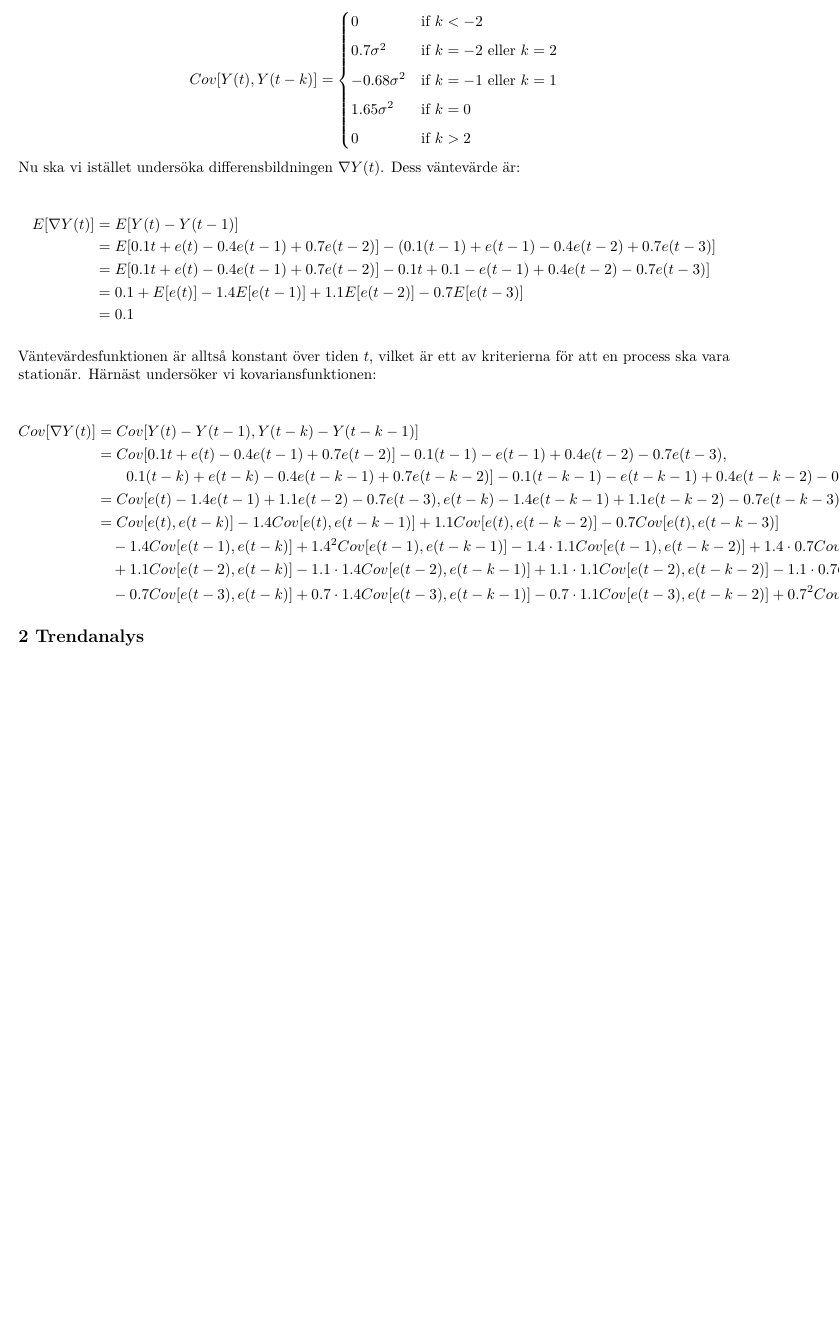
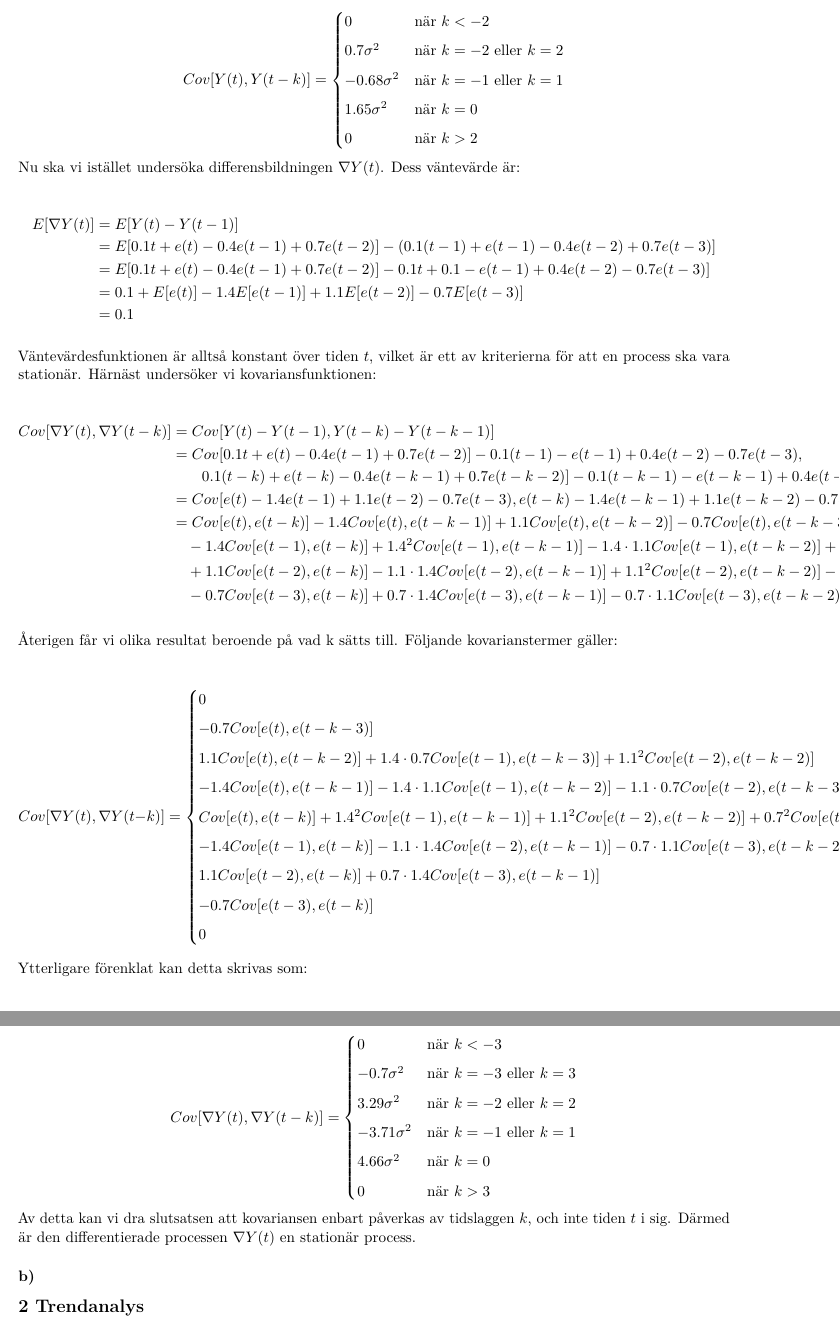
Before and after one commit to sarathiringer/Tidsserieanalys-HT20-labbar, an R Markdown document (Hemuppgift_1.Rmd): part of page 2 of 2 before the commit and two parts of pages 2 and 3 of 3 after it, the two joined at a grey line, cut so that both start at the same text, the shorter picture padded with empty space. Rendered offline with R 4.5, knitr and Pandoc, then LaTeX, with nearby package versions.

Commit message:
Sista biten på 1.1 a)

```diff
--- a/Hemuppgift_1.Rmd
+++ b/Hemuppgift_1.Rmd
@@ -58,11 +58,11 @@ Givet att $Var[e(t)] = \sigma^2$, får vi följande kovarianstermer:
 
 $$
 Cov[Y(t), Y(t-k)] = \begin{cases}
-0 &\text{if } k < -2 \\[5pt]
-0.7 \sigma^2 &\text{if } k=-2 \text{ eller } k=2 \\[5pt]
-- 0.68\sigma^2 &\text{if } k=-1 \text{ eller } k=1 \\[5pt]
-1.65\sigma^2 &\text{if } k=0 \\[5pt]
-0 &\text{if } k > 2 \\
+0 &\text{när } k < -2 \\[5pt]
+0.7 \sigma^2 &\text{när } k=-2 \text{ eller } k=2 \\[5pt]
+- 0.68\sigma^2 &\text{när } k=-1 \text{ eller } k=1 \\[5pt]
+1.65\sigma^2 &\text{när } k=0 \\[5pt]
+0 &\text{när } k > 2 \\
 \end{cases}
 $$
 Nu ska vi istället undersöka differensbildningen $\nabla Y(t)$. Dess väntevärde är:
@@ -81,15 +81,46 @@ Väntevärdesfunktionen är alltså konstant över tiden $t$, vilket är ett av
 
 $$
 \begin{aligned}
-Cov[\nabla Y(t)] &= Cov[Y(t) - Y(t-1), Y(t-k) - Y(t-k-1)] \\
+Cov[\nabla Y(t), \nabla Y(t-k)] &= Cov[Y(t) - Y(t-1), Y(t-k) - Y(t-k-1)] \\
 &= Cov[0.1t + e(t) - 0.4e(t-1) + 0.7e(t-2)] - 0.1(t-1) - e(t-1) + 0.4e(t-2) - 0.7e(t-3), \\
 & \qquad 0.1(t-k) + e(t-k) - 0.4e(t-k-1) + 0.7e(t-k-2)] - 0.1(t-k-1) - e(t-k-1) + 0.4e(t-k-2) - 0.7e(t-k-3)] \\
 &= Cov[e(t) - 1.4e(t-1) + 1.1e(t-2) - 0.7e(t-3), e(t-k) - 1.4e(t-k-1) + 1.1e(t-k-2) - 0.7e(t-k-3)] \\
 &= Cov[e(t), e(t-k)] - 1.4Cov[e(t), e(t-k-1)] + 1.1Cov[e(t), e(t-k-2)] - 0.7 Cov[e(t), e(t-k-3)] \\
 & \quad - 1.4Cov[e(t-1), e(t-k)] + 1.4^2Cov[e(t-1), e(t-k-1)] - 1.4 \cdot 1.1Cov[e(t-1), e(t-k-2)] + 1.4 \cdot 0.7 Cov[e(t-1), e(t-k-3)] \\
-& \quad + 1.1Cov[e(t-2), e(t-k)] - 1.1 \cdot 1.4 Cov[e(t-2), e(t-k-1)] + 1.1 \cdot 1.1 Cov[e(t-2), e(t-k-2)] - 1.1 \cdot 0.7 Cov[e(t-2), e(t-k-3)] \\
+& \quad + 1.1Cov[e(t-2), e(t-k)] - 1.1 \cdot 1.4 Cov[e(t-2), e(t-k-1)] + 1.1^2 Cov[e(t-2), e(t-k-2)] - 1.1 \cdot 0.7 Cov[e(t-2), e(t-k-3)] \\
 & \quad - 0.7Cov[e(t-3), e(t-k)] + 0.7 \cdot 1.4 Cov[e(t-3), e(t-k-1)] - 0.7 \cdot 1.1 Cov[e(t-3), e(t-k-2)] + 0.7^2Cov[e(t-3), e(t-k-3)] \\
 \end{aligned}
 $$
 
+Återigen får vi olika resultat beroende på vad k sätts till. Följande kovarianstermer gäller:
+
+$$
+Cov[\nabla Y(t), \nabla Y(t-k)] = \begin{cases}
+0 &\text{när } k < -3 \\[5pt]
+- 0.7 Cov[e(t), e(t-k-3)] &\text{när } k = -3 \\[5pt]
+1.1Cov[e(t), e(t-k-2)] + 1.4 \cdot 0.7 Cov[e(t-1), e(t-k-3)] + 1.1^2 Cov[e(t-2), e(t-k-2)] &\text{när } k = -2 \\[5pt]
+- 1.4Cov[e(t), e(t-k-1)] - 1.4 \cdot 1.1Cov[e(t-1), e(t-k-2)] - 1.1 \cdot 0.7 Cov[e(t-2), e(t-k-3)] &\text{när } k = -1 \\[5pt]
+Cov[e(t), e(t-k)] + 1.4^2Cov[e(t-1), e(t-k-1)] + 1.1^2 Cov[e(t-2), e(t-k-2)] + 0.7^2Cov[e(t-3), e(t-k-3)] &\text{när } k = 0 \\[5pt]
+- 1.4Cov[e(t-1), e(t-k)] - 1.1 \cdot 1.4 Cov[e(t-2), e(t-k-1)] - 0.7 \cdot 1.1 Cov[e(t-3), e(t-k-2)] &\text{när } k = 1 \\[5pt]
+1.1Cov[e(t-2), e(t-k)] + 0.7 \cdot 1.4 Cov[e(t-3), e(t-k-1)] &\text{när } k = 2 \\[5pt]
+- 0.7Cov[e(t-3), e(t-k)] &\text{när } k = 3 \\[5pt]
+0 &\text{när } k > 3 \\
+\end{cases}
+$$
+Ytterligare förenklat kan detta skrivas som:
+
+$$
+Cov[\nabla Y(t), \nabla Y(t-k)] = \begin{cases}
+0 &\text{när } k < -3 \\[5pt]
+- 0.7 \sigma^2 &\text{när } k = -3 \text{ eller } k = 3\\[5pt]
+3.29\sigma^2 &\text{när } k = -2 \text{ eller } k = 2 \\[5pt]
+- 3.71\sigma^2 &\text{när } k = -1 \text{ eller } k = 1 \\[5pt]
+4.66\sigma^2 &\text{när } k = 0 \\[5pt]
+0 &\text{när } k > 3 \\
+\end{cases}
+$$
+Av detta kan vi dra slutsatsen att kovariansen enbart påverkas av tidslaggen $k$, och inte tiden $t$ i sig. Därmed är den differentierade processen $\nabla Y(t)$ en stationär process.
+
+### b)
+
 ## 2 Trendanalys
```
Also changed, not shown: Hemuppgift_1.Rmd (14 more changed lines).
